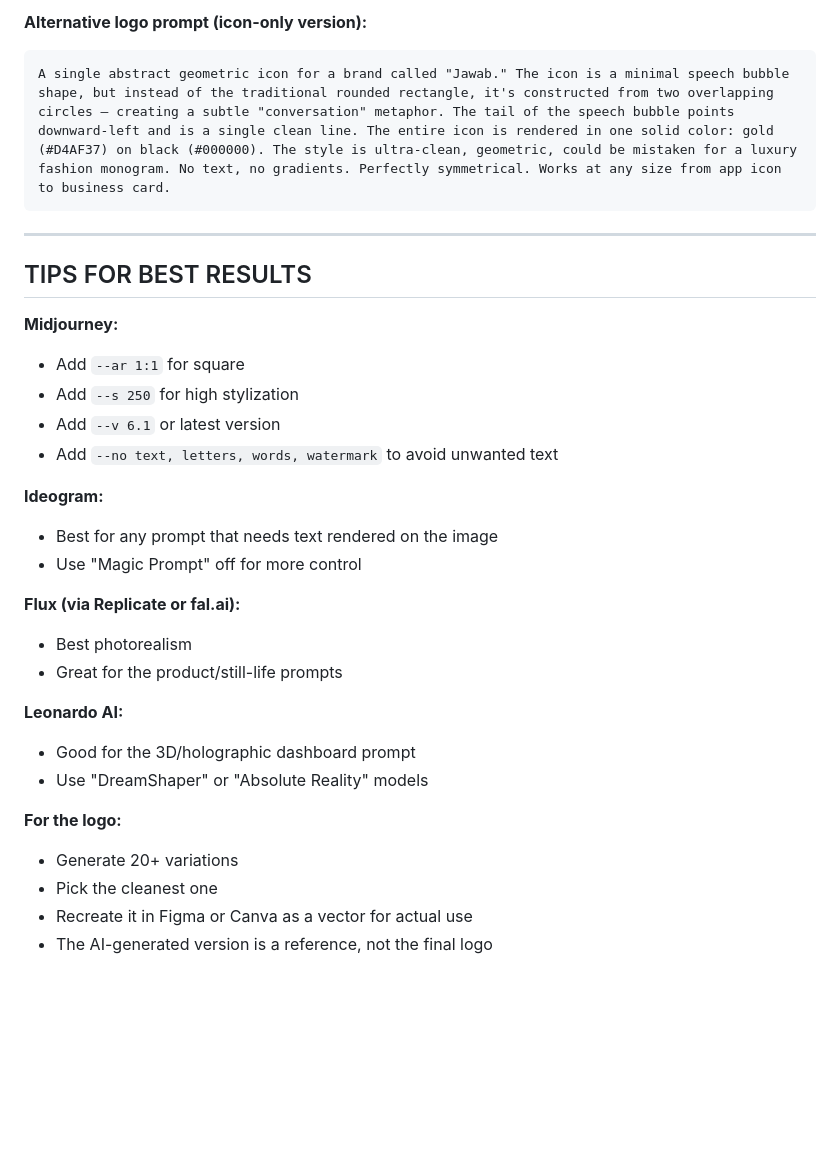
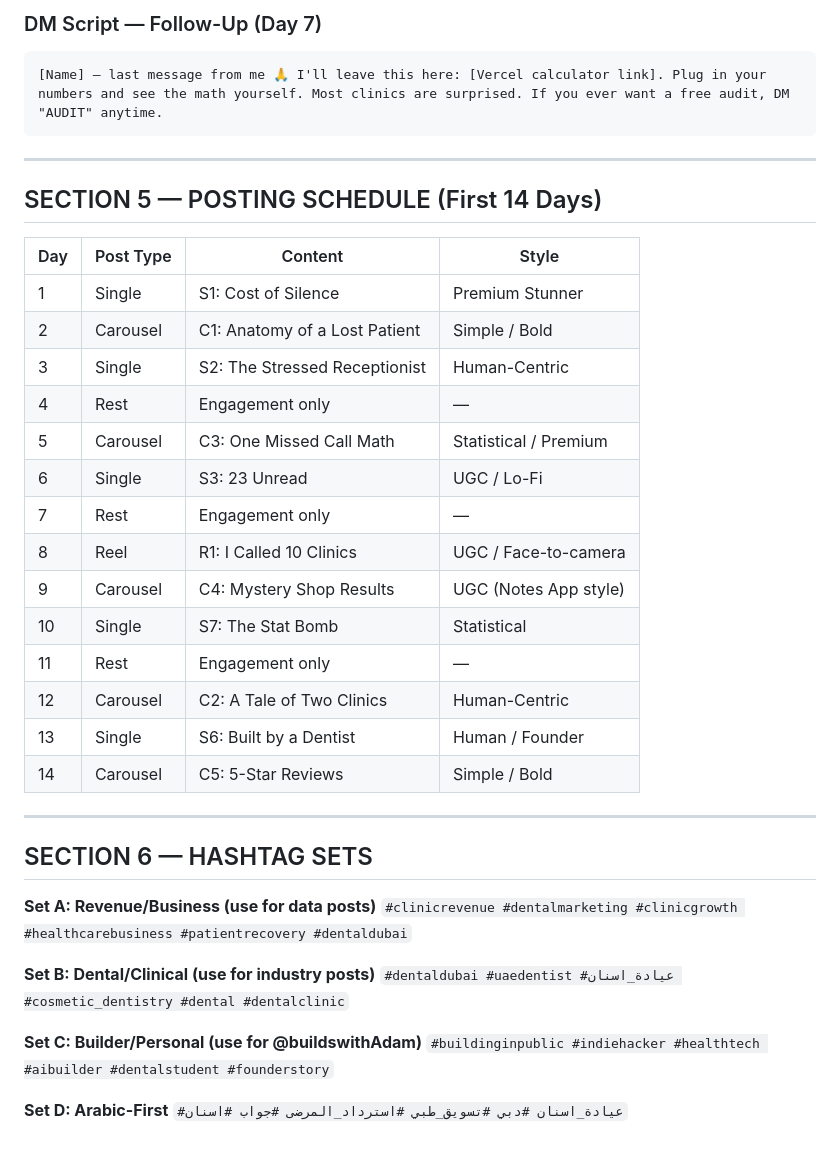
Before and after one commit to exxoticperson/jawab-v2, a Markdown page: 03_Demo_and_Assets/IMAGE_GEN_PROMPTS.md, the part around one of its changes. GitHub-like rendering; blank space fills up the shorter version.

````diff
--- a/03_Demo_and_Assets/IMAGE_GEN_PROMPTS.md
+++ b/03_Demo_and_Assets/IMAGE_GEN_PROMPTS.md
@@ -98,35 +181,43 @@ A minimalist luxury wordmark logo: the word "Jawab" in a custom sans-serif typef
 ```
 
-**Alternative logo prompt (icon-only version):**
-
+### DM Script — Follow-Up (Day 7)
 ```
-A single abstract geometric icon for a brand called "Jawab." The icon is a minimal speech bubble shape, but instead of the traditional rounded rectangle, it's constructed from two overlapping circles — creating a subtle "conversation" metaphor. The tail of the speech bubble points downward-left and is a single clean line. The entire icon is rendered in one solid color: gold (#D4AF37) on black (#000000). The style is ultra-clean, geometric, could be mistaken for a luxury fashion monogram. No text, no gradients. Perfectly symmetrical. Works at any size from app icon to business card.
+[Name] — last message from me 🙏 I'll leave this here: [Vercel calculator link]. Plug in your numbers and see the math yourself. Most clinics are surprised. If you ever want a free audit, DM "AUDIT" anytime.
 ```
 
 ---
 
-## TIPS FOR BEST RESULTS
+## SECTION 5 — POSTING SCHEDULE (First 14 Days)
 
-**Midjourney:**
-- Add `--ar 1:1` for square
-- Add `--s 250` for high stylization
-- Add `--v 6.1` or latest version
-- Add `--no text, letters, words, watermark` to avoid unwanted text
+| Day | Post Type | Content | Style |
+|-----|-----------|---------|-------|
+| 1 | Single | S1: Cost of Silence | Premium Stunner |
+| 2 | Carousel | C1: Anatomy of a Lost Patient | Simple / Bold |
+| 3 | Single | S2: The Stressed Receptionist | Human-Centric |
+| 4 | Rest | Engagement only | — |
+| 5 | Carousel | C3: One Missed Call Math | Statistical / Premium |
+| 6 | Single | S3: 23 Unread | UGC / Lo-Fi |
+| 7 | Rest | Engagement only | — |
+| 8 | Reel | R1: I Called 10 Clinics | UGC / Face-to-camera |
+| 9 | Carousel | C4: Mystery Shop Results | UGC (Notes App style) |
+| 10 | Single | S7: The Stat Bomb | Statistical |
+| 11 | Rest | Engagement only | — |
+| 12 | Carousel | C2: A Tale of Two Clinics | Human-Centric |
+| 13 | Single | S6: Built by a Dentist | Human / Founder |
+| 14 | Carousel | C5: 5-Star Reviews | Simple / Bold |
 
-**Ideogram:**
-- Best for any prompt that needs text rendered on the image
-- Use "Magic Prompt" off for more control
+---
 
-**Flux (via Replicate or fal.ai):**
-- Best photorealism
-- Great for the product/still-life prompts
+## SECTION 6 — HASHTAG SETS
 
-**Leonardo AI:**
-- Good for the 3D/holographic dashboard prompt
-- Use "DreamShaper" or "Absolute Reality" models
+**Set A: Revenue/Business (use for data posts)**
+`#clinicrevenue #dentalmarketing #clinicgrowth #healthcarebusiness #patientrecovery #dentaldubai`
 
-**For the logo:**
-- Generate 20+ variations
-- Pick the cleanest one
-- Recreate it in Figma or Canva as a vector for actual use
-- The AI-generated version is a reference, not the final logo
+**Set B: Dental/Clinical (use for industry posts)**
+`#dentaldubai #uaedentist #عيادة_اسنان #cosmetic_dentistry #dental #dentalclinic`
+
+**Set C: Builder/Personal (use for @buildswithAdam)**
+`#buildinginpublic #indiehacker #healthtech #aibuilder #dentalstudent #founderstory`
+
+**Set D: Arabic-First**
+`#عيادة_اسنان #دبي #تسويق_طبي #استرداد_المرضى #جواب #اسنان`
````
Also changed, not shown: other parts of 03_Demo_and_Assets/IMAGE_GEN_PROMPTS.md (+160 -77 lines).
